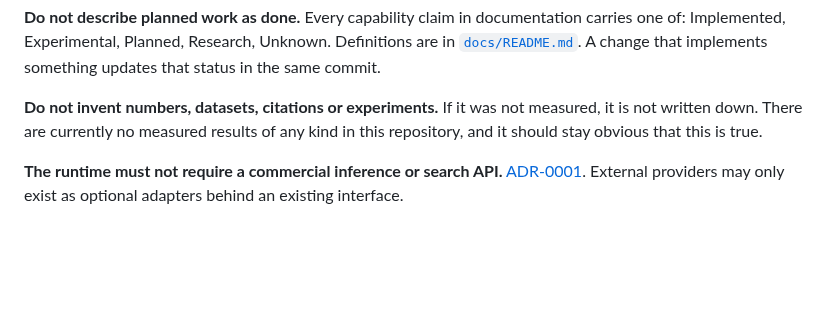
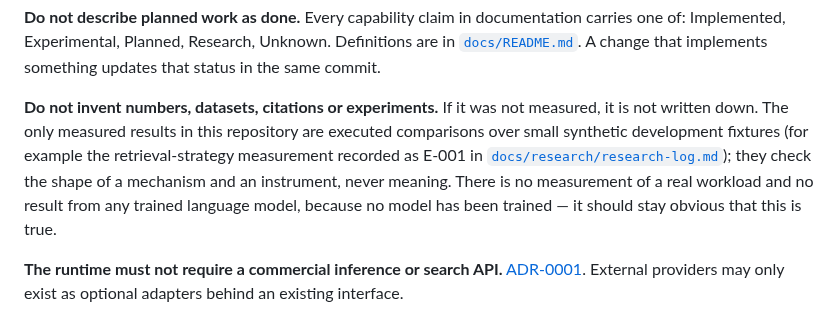
Before and after one commit to bhogesararam23/chakaso, a Markdown page: AGENTS.md, the part around the change. Drawn GitHub-style; blank space fills up the shorter version.

Commit message:
docs: correct the agent contract's blanket no-measurements claim
The rule against inventing measurements is right, but its wording ('no measured results of any kind') contradicts the retrieval-strategy comparison already recorded as E-001. Reword to distinguish executed synthetic-fixture measurements from the still-absent real-workload and trained-model results.

```diff
--- a/AGENTS.md
+++ b/AGENTS.md
@@ -36,8 +36,13 @@ are in [`docs/README.md`](docs/README.md). A change that implements something
 updates that status in the same commit.
 
 **Do not invent numbers, datasets, citations or experiments.** If it was not
-measured, it is not written down. There are currently no measured results of any
-kind in this repository, and it should stay obvious that this is true.
+measured, it is not written down. The only measured results in this repository are
+executed comparisons over small synthetic development fixtures (for example the
+retrieval-strategy measurement recorded as E-001 in
+[`docs/research/research-log.md`](docs/research/research-log.md)); they check the
+shape of a mechanism and an instrument, never meaning. There is no measurement of a
+real workload and no result from any trained language model, because no model has
+been trained — it should stay obvious that this is true.
 
 **The runtime must not require a commercial inference or search API.**
 [ADR-0001](docs/decisions/ADR-0001-local-first-runtime.md). External providers may
```
